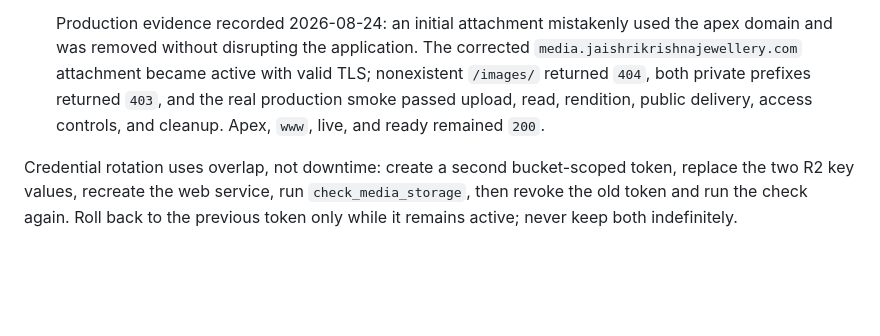
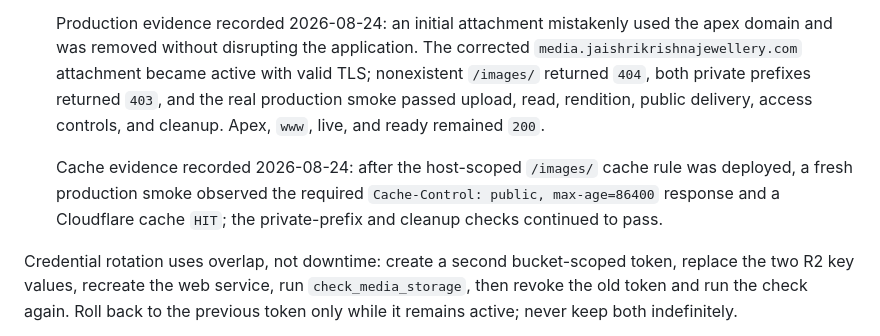
Before and after one commit to rajeshr188/jsk-ss, a Markdown page: docs/PRODUCTION_DEPLOYMENT.md, the part around the change. GitHub-like rendering; blank space fills up the shorter version.

Commit message:
docs: record R2 cache verification

```diff
--- a/docs/PRODUCTION_DEPLOYMENT.md
+++ b/docs/PRODUCTION_DEPLOYMENT.md
@@ -744,6 +744,11 @@ for application static files.
    the real production smoke passed upload, read, rendition, public delivery, access
    controls, and cleanup. Apex, `www`, live, and ready remained `200`.
 
+   Cache evidence recorded 2026-08-24: after the host-scoped `/images/` cache rule
+   was deployed, a fresh production smoke observed the required
+   `Cache-Control: public, max-age=86400` response and a Cloudflare cache `HIT`; the
+   private-prefix and cleanup checks continued to pass.
+
 Credential rotation uses overlap, not downtime: create a second bucket-scoped token,
 replace the two R2 key values, recreate the web service, run `check_media_storage`,
 then revoke the old token and run the check again. Roll back to the previous token
```
Also changed, not shown: docs/FUTURE_WORK.md (+2 -1 lines), docs/STATUS.md (+7 -7 lines).
